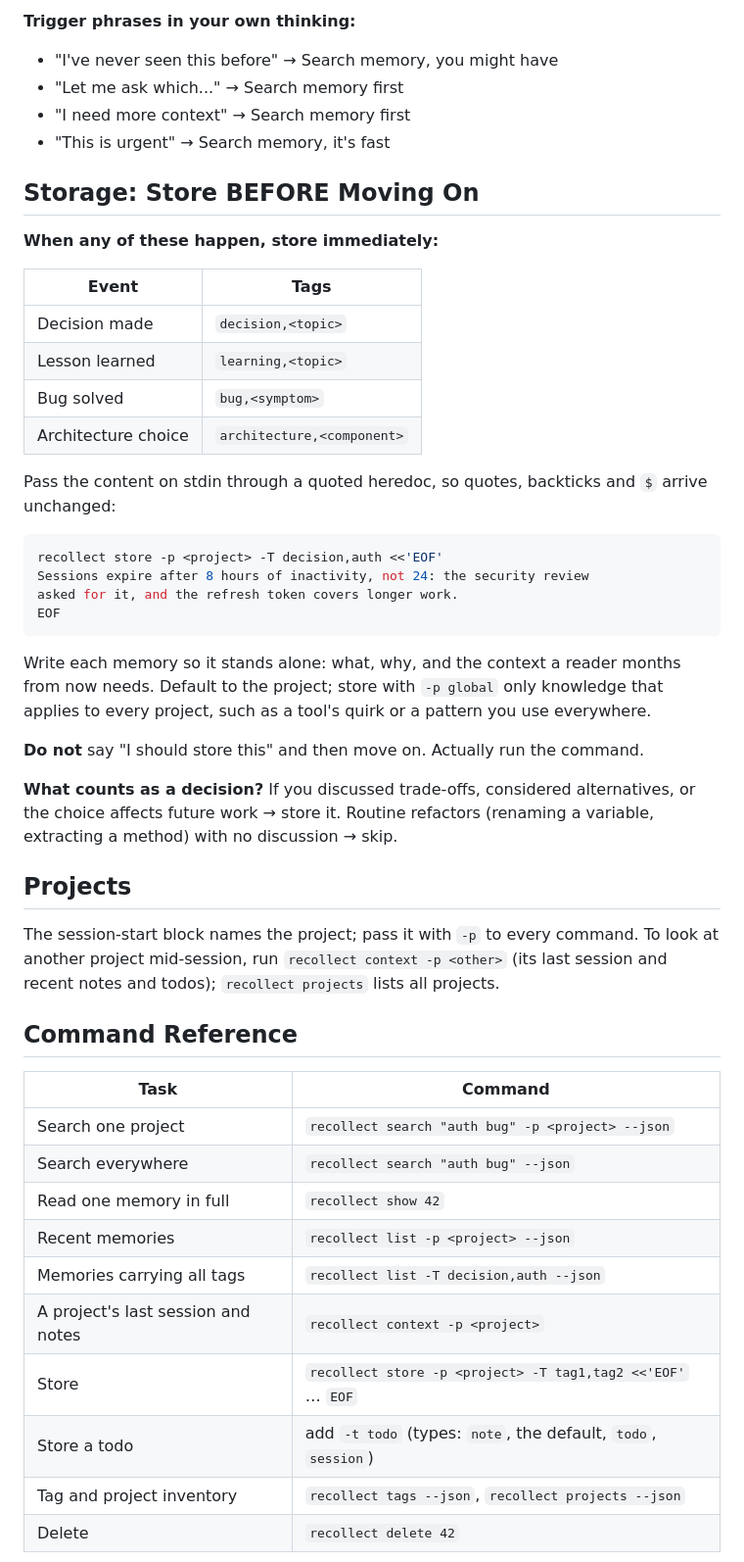
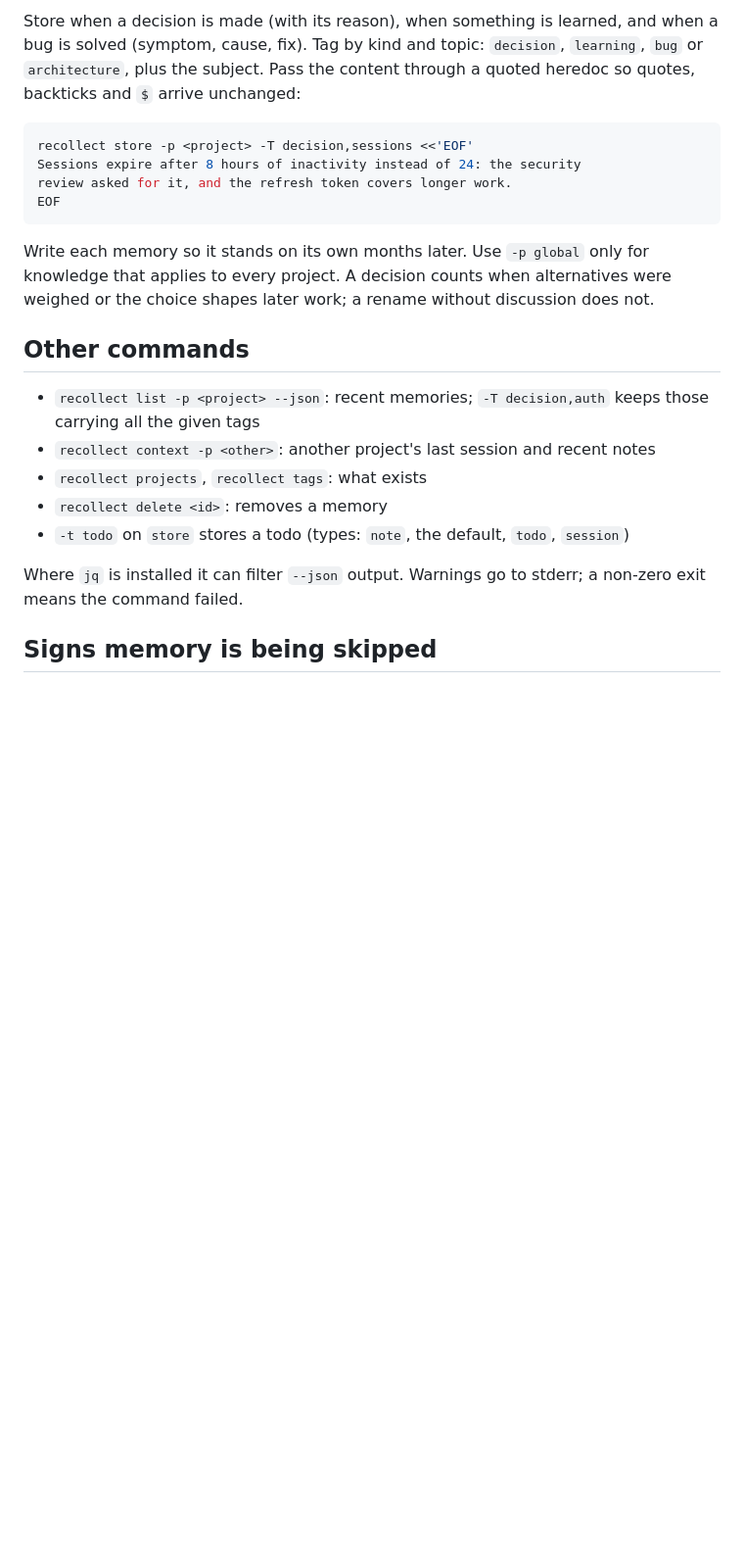
Before and after one commit to jkraemer/recollect, a Markdown page: skills/using-long-term-memory/SKILL.md, the part around one of its changes. Shown at 98% size. GitHub-like rendering; blank space fills up the shorter version.

````diff
--- a/skills/using-long-term-memory/SKILL.md
+++ b/skills/using-long-term-memory/SKILL.md
@@ -44,52 +36,24 @@ Search matches words and meaning, so describe the symptom in your own words as w
 
-**Trigger phrases in your own thinking:**
-- "I've never seen this before" → Search memory, you might have
-- "Let me ask which..." → Search memory first
-- "I need more context" → Search memory first
-- "This is urgent" → Search memory, it's fast
-
-## Storage: Store BEFORE Moving On
-
-**When any of these happen, store immediately:**
-
-| Event | Tags |
-|-------|------|
-| Decision made | `decision,<topic>` |
-| Lesson learned | `learning,<topic>` |
-| Bug solved | `bug,<symptom>` |
-| Architecture choice | `architecture,<component>` |
-
-Pass the content on stdin through a quoted heredoc, so quotes, backticks and `$` arrive unchanged:
+Store when a decision is made (with its reason), when something is learned, and when a bug is solved (symptom, cause, fix). Tag by kind and topic: `decision`, `learning`, `bug` or `architecture`, plus the subject. Pass the content through a quoted heredoc so quotes, backticks and `$` arrive unchanged:
 
 ```bash
-recollect store -p <project> -T decision,auth <<'EOF'
-Sessions expire after 8 hours of inactivity, not 24: the security review
-asked for it, and the refresh token covers longer work.
+recollect store -p <project> -T decision,sessions <<'EOF'
+Sessions expire after 8 hours of inactivity instead of 24: the security
+review asked for it, and the refresh token covers longer work.
 EOF
 ```
 
-Write each memory so it stands alone: what, why, and the context a reader months from now needs. Default to the project; store with `-p global` only knowledge that applies to every project, such as a tool's quirk or a pattern you use everywhere.
+Write each memory so it stands on its own months later. Use `-p global` only for knowledge that applies to every project. A decision counts when alternatives were weighed or the choice shapes later work; a rename without discussion does not.
 
-**Do not** say "I should store this" and then move on. Actually run the command.
+## Other commands
 
-**What counts as a decision?** If you discussed trade-offs, considered alternatives, or the choice affects future work → store it. Routine refactors (renaming a variable, extracting a method) with no discussion → skip.
+- `recollect list -p <project> --json`: recent memories; `-T decision,auth` keeps those carrying all the given tags
+- `recollect context -p <other>`: another project's last session and recent notes
+- `recollect projects`, `recollect tags`: what exists
+- `recollect delete <id>`: removes a memory
+- `-t todo` on `store` stores a todo (types: `note`, the default, `todo`, `session`)
 
-## Projects
+Where `jq` is installed it can filter `--json` output. Warnings go to stderr; a non-zero exit means the command failed.
 
-The session-start block names the project; pass it with `-p` to every command. To look at another project mid-session, run `recollect context -p <other>` (its last session and recent notes and todos); `recollect projects` lists all projects.
+## Signs memory is being skipped
 
-## Command Reference
-
-| Task | Command |
-|------|---------|
-| Search one project | `recollect search "auth bug" -p <project> --json` |
-| Search everywhere | `recollect search "auth bug" --json` |
-| Read one memory in full | `recollect show 42` |
-| Recent memories | `recollect list -p <project> --json` |
-| Memories carrying all tags | `recollect list -T decision,auth --json` |
-| A project's last session and notes | `recollect context -p <project>` |
-| Store | `recollect store -p <project> -T tag1,tag2 <<'EOF'` … `EOF` |
-| Store a todo | add `-t todo` (types: `note`, the default, `todo`, `session`) |
-| Tag and project inventory | `recollect tags --json`, `recollect projects --json` |
-| Delete | `recollect delete 42` |
-
````
Also changed, not shown: other parts of skills/using-long-term-memory/SKILL.md (+22 -53 lines).
